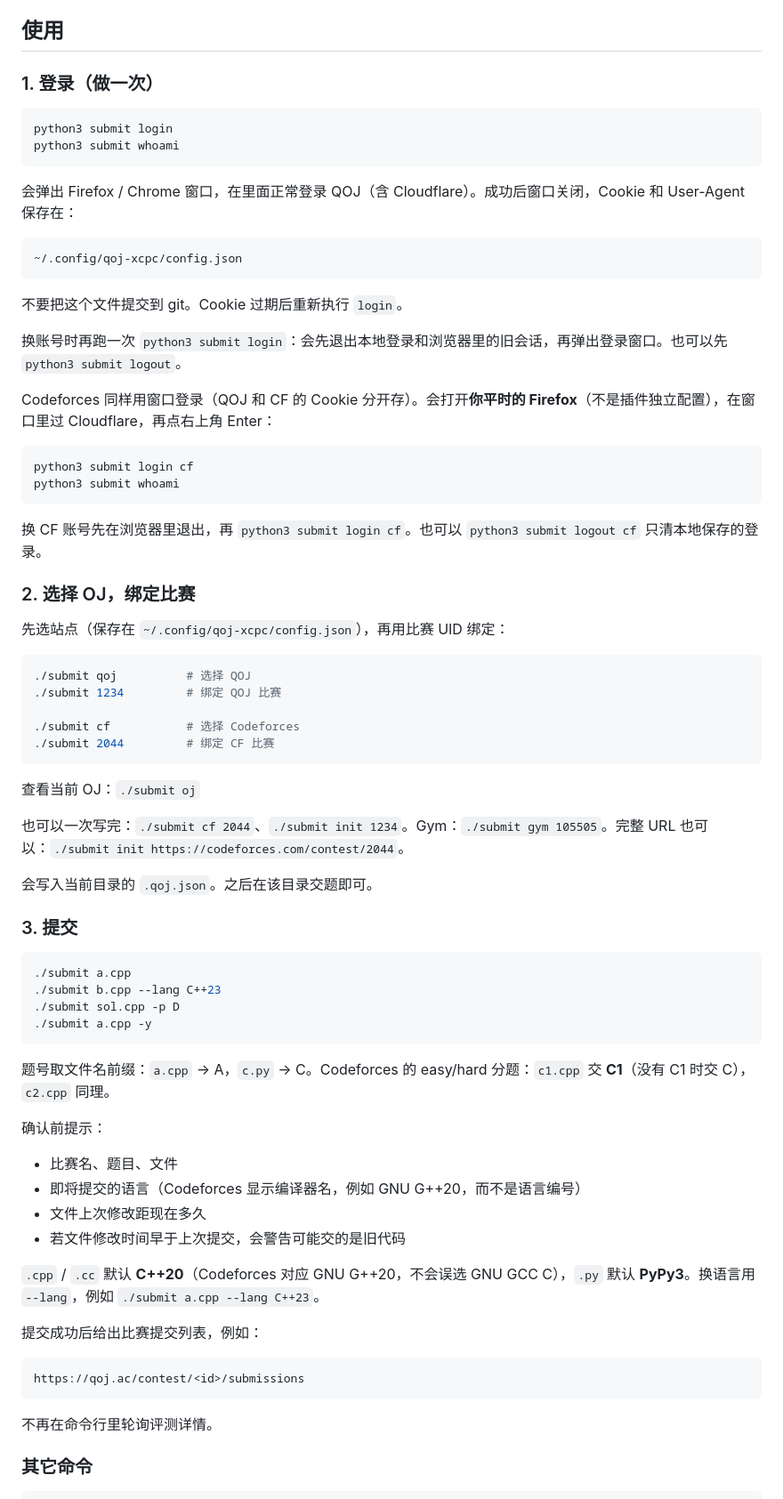
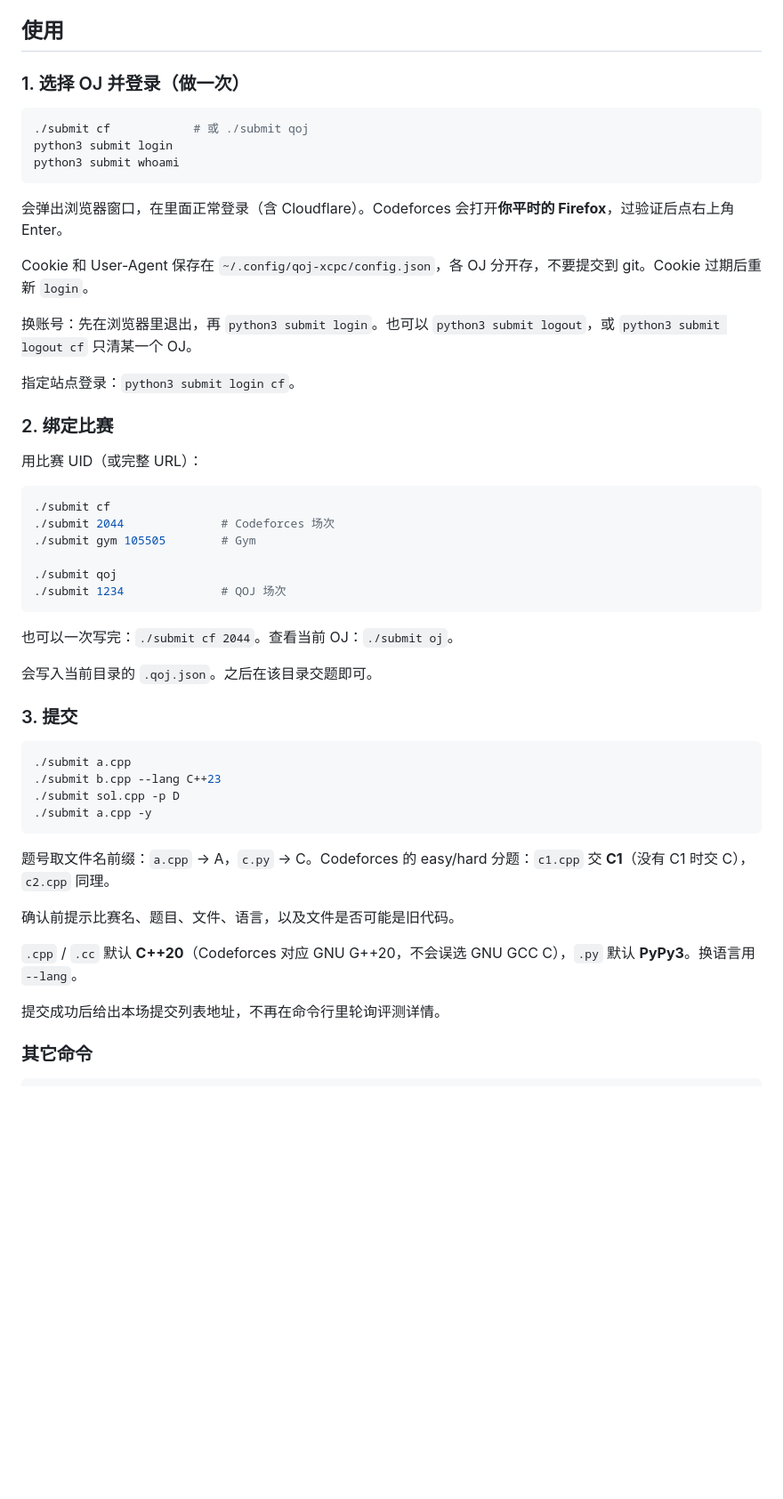
Before and after one commit to ushg8877/qoj-submit, a Markdown page: README.md, the part around one of its changes. Shown at 89% size. Drawn GitHub-style; blank space fills up the shorter version.

Commit message:
Rewrite README as a contest-tool for ICPC-style submit, not QOJ-only.

````diff
--- a/README.md
+++ b/README.md
@@ -31,47 +33,36 @@ python3 submit login
 
 ## 使用
 
-### 1. 登录（做一次）
+### 1. 选择 OJ 并登录（做一次）
 
 ```bash
+./submit cf            # 或 ./submit qoj
 python3 submit login
 python3 submit whoami
 ```
 
-会弹出 Firefox / Chrome 窗口，在里面正常登录 QOJ（含 Cloudflare）。成功后窗口关闭，Cookie 和 User-Agent 保存在：
+会弹出浏览器窗口，在里面正常登录（含 Cloudflare）。Codeforces 会打开**你平时的 Firefox**，过验证后点右上角 Enter。
 
-```
-~/.config/qoj-xcpc/config.json
+Cookie 和 User-Agent 保存在 `~/.config/qoj-xcpc/config.json`，各 OJ 分开存，不要提交到 git。Cookie 过期后重新 `login`。
+
+换账号：先在浏览器里退出，再 `python3 submit login`。也可以 `python3 submit logout`，或 `python3 submit logout cf` 只清某一个 OJ。
+
+指定站点登录：`python3 submit login cf`。
+
+### 2. 绑定比赛
+
+用比赛 UID（或完整 URL）：
+
+```bash
+./submit cf
+./submit 2044              # Codeforces 场次
+./submit gym 105505        # Gym
+
+./submit qoj
+./submit 1234              # QOJ 场次
 ```
 
-不要把这个文件提交到 git。Cookie 过期后重新执行 `login`。
-
-换账号时再跑一次 `python3 submit login`：会先退出本地登录和浏览器里的旧会话，再弹出登录窗口。也可以先 `python3 submit logout`。
-
-Codeforces 同样用窗口登录（QOJ 和 CF 的 Cookie 分开存）。会打开**你平时的 Firefox**（不是插件独立配置），在窗口里过 Cloudflare，再点右上角 Enter：
-
-```bash
-python3 submit login cf
-python3 submit whoami
-```
-
-换 CF 账号先在浏览器里退出，再 `python3 submit login cf`。也可以 `python3 submit logout cf` 只清本地保存的登录。
-
-### 2. 选择 OJ，绑定比赛
-
-先选站点（保存在 `~/.config/qoj-xcpc/config.json`），再用比赛 UID 绑定：
-
-```bash
-./submit qoj          # 选择 QOJ
-./submit 1234         # 绑定 QOJ 比赛
-
-./submit cf           # 选择 Codeforces
-./submit 2044         # 绑定 CF 比赛
-```
-
-查看当前 OJ：`./submit oj`
-
-也可以一次写完：`./submit cf 2044`、`./submit init 1234`。Gym：`./submit gym 105505`。完整 URL 也可以：`./submit init https://codeforces.com/contest/2044`。
+也可以一次写完：`./submit cf 2044`。查看当前 OJ：`./submit oj`。
 
 会写入当前目录的 `.qoj.json`。之后在该目录交题即可。
 
@@ -86,22 +77,11 @@ python3 submit whoami
 
 题号取文件名前缀：`a.cpp` → A，`c.py` → C。Codeforces 的 easy/hard 分题：`c1.cpp` 交 **C1**（没有 C1 时交 C），`c2.cpp` 同理。
 
-确认前提示：
+确认前提示比赛名、题目、文件、语言，以及文件是否可能是旧代码。
 
-- 比赛名、题目、文件
-- 即将提交的语言（Codeforces 显示编译器名，例如 GNU G++20，而不是语言编号）
-- 文件上次修改距现在多久
-- 若文件修改时间早于上次提交，会警告可能交的是旧代码
+`.cpp` / `.cc` 默认 **C++20**（Codeforces 对应 GNU G++20，不会误选 GNU GCC C），`.py` 默认 **PyPy3**。换语言用 `--lang`。
 
-`.cpp` / `.cc` 默认 **C++20**（Codeforces 对应 GNU G++20，不会误选 GNU GCC C），`.py` 默认 **PyPy3**。换语言用 `--lang`，例如 `./submit a.cpp --lang C++23`。
-
-提交成功后给出比赛提交列表，例如：
-
-```
-https://qoj.ac/contest/<id>/submissions
-```
-
-不再在命令行里轮询评测详情。
+提交成功后给出本场提交列表地址，不再在命令行里轮询评测详情。
 
 ### 其它命令
 
````
Also changed, not shown: other parts of README.md (+6 -5 lines).
